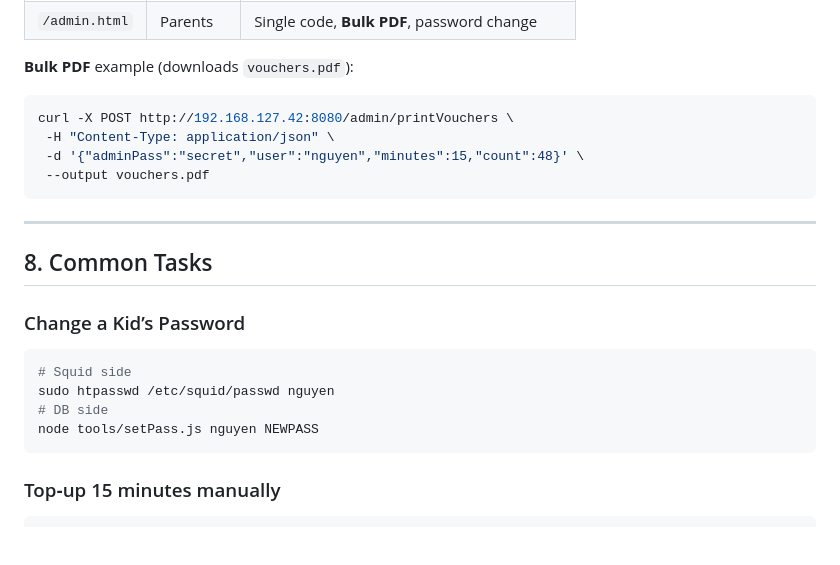
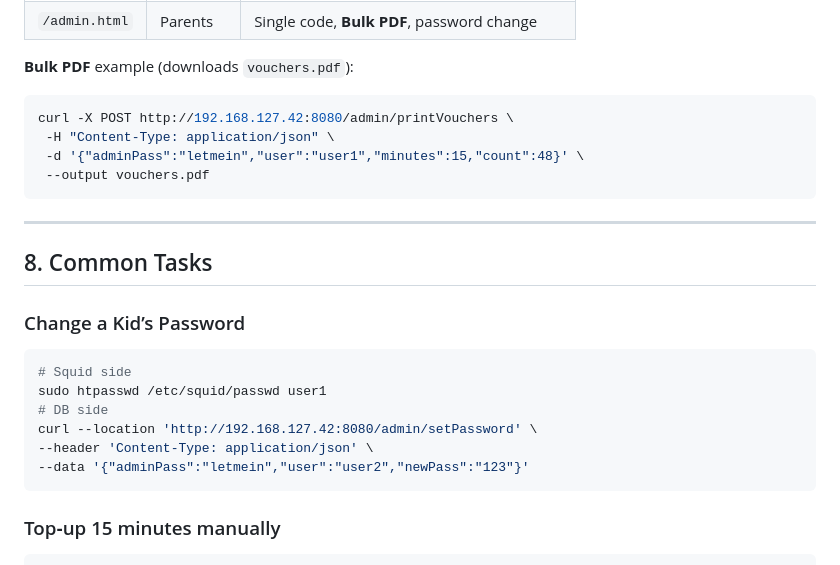
Before and after one commit to leeseifer/kids-proxy-server, a Markdown page: README.md, the part around the change. Rendered like a GitHub page; blank space fills up the shorter version.

````diff
--- a/README.md
+++ b/README.md
@@ -140,7 +140,7 @@ Browse to [**http://192.168.127.42:8080/**](http://192.168.127.42:8080/).
 ```bash
 curl -X POST http://192.168.127.42:8080/admin/printVouchers \
  -H "Content-Type: application/json" \
- -d '{"adminPass":"secret","user":"nguyen","minutes":15,"count":48}' \
+ -d '{"adminPass":"letmein","user":"user1","minutes":15,"count":48}' \
  --output vouchers.pdf
 ```
 
@@ -152,9 +152,11 @@ curl -X POST http://192.168.127.42:8080/admin/printVouchers \
 
 ```bash
 # Squid side
-sudo htpasswd /etc/squid/passwd nguyen
+sudo htpasswd /etc/squid/passwd user1
 # DB side
-node tools/setPass.js nguyen NEWPASS
+curl --location 'http://192.168.127.42:8080/admin/setPassword' \
+--header 'Content-Type: application/json' \
+--data '{"adminPass":"letmein","user":"user2","newPass":"123"}'
 ```
 
 ### Top‑up 15 minutes manually
````
